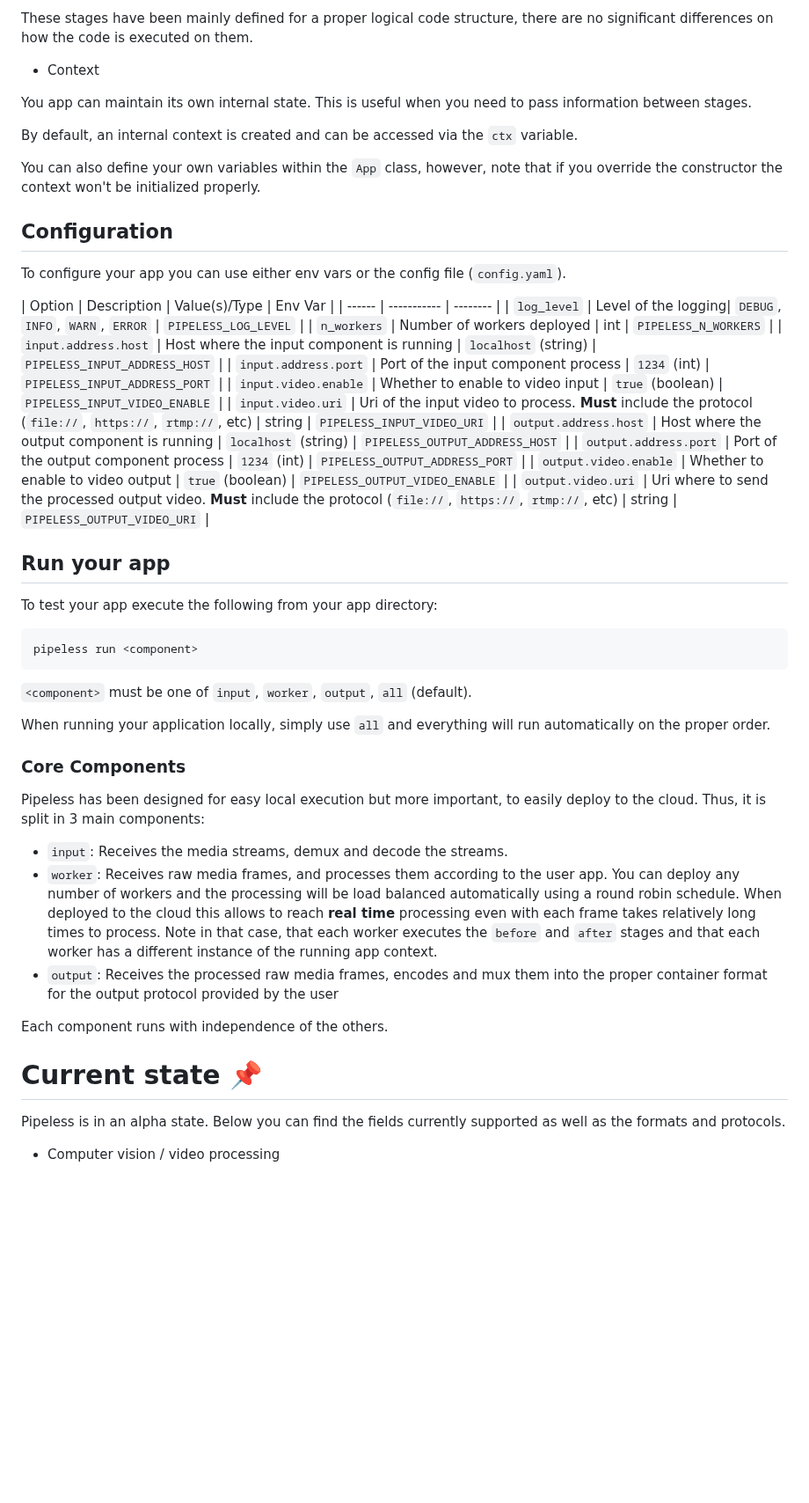
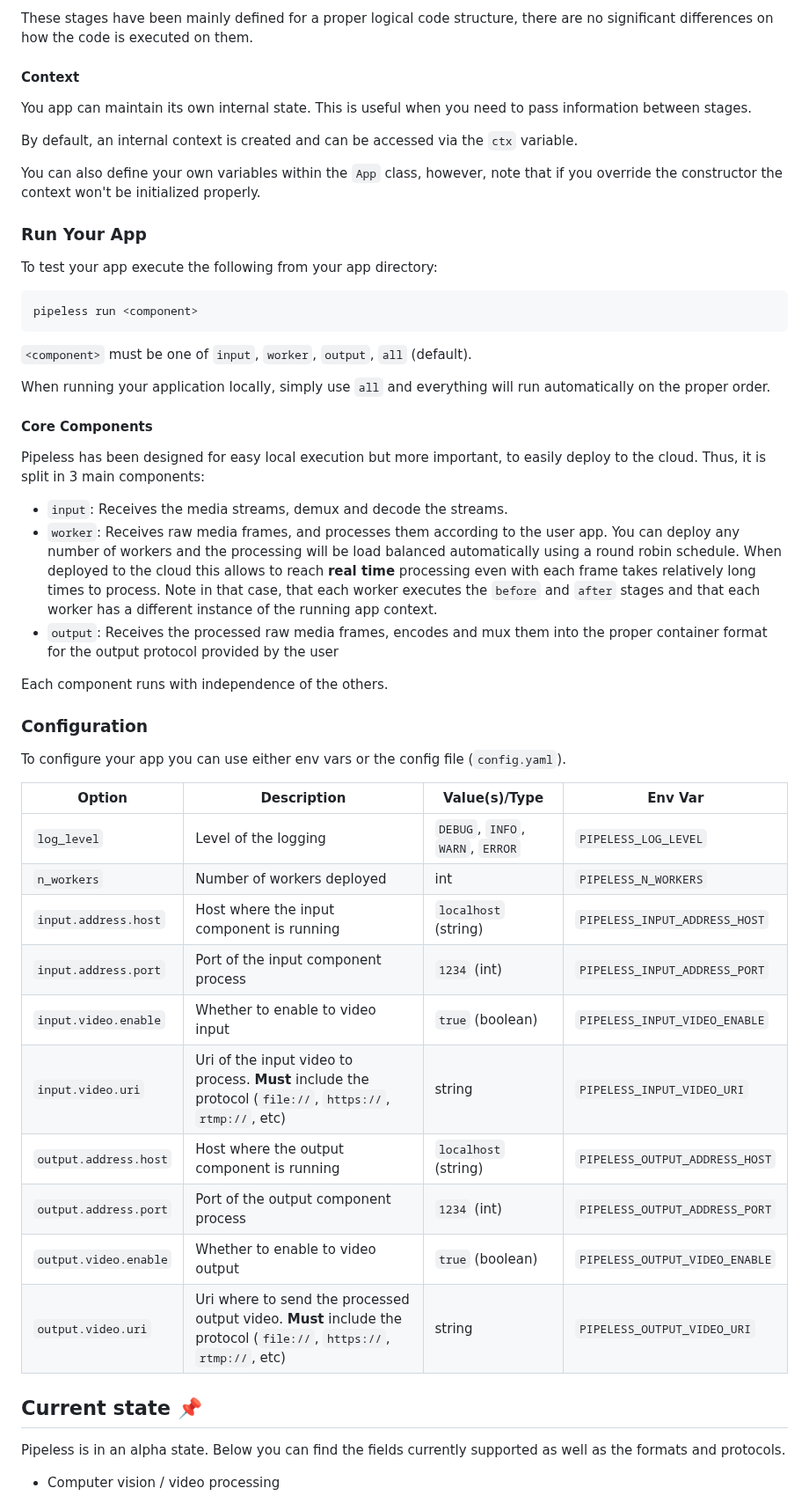
Before and after one commit to pipeless-ai/pipeless, a Markdown page: README.md, the part around one of its changes. Shown at 88% size. GitHub-like rendering; blank space fills up the shorter version.

````diff
--- a/README.md
+++ b/README.md
@@ -61,7 +83,7 @@ These are the stages that actually modify/learn/process the media streams. All o
 
 These stages have been mainly defined for a proper logical code structure, there are no significant differences on how the code is executed on them.
 
-* Context
+#### Context
 
 You app can maintain its own internal state. This is useful when you need to pass information between stages.
 
@@ -69,12 +91,34 @@ By default, an internal context is created and can be accessed via the `ctx` var
 
 You can also define your own variables within the `App` class, however, note that if you override the constructor the context won't be initialized properly.
 
-## Configuration
+### Run Your App
+
+To test your app execute the following from your app directory:
+
+```console
+pipeless run <component>
+```
+
+`<component>` must be one of `input`, `worker`, `output`, `all` (default).
+
+When running your application locally, simply use `all` and everything will run automatically on the proper order.
+
+#### Core Components
+
+Pipeless has been designed for easy local execution but more important, to easily deploy to the cloud. Thus, it is split in 3 main components:
+
+* `input`: Receives the media streams, demux and decode the streams.
+* `worker`: Receives raw media frames, and processes them according to the user app. You can deploy any number of workers and the processing will be load balanced automatically using a round robin schedule. When deployed to the cloud this allows to reach **real time** processing even with each frame takes relatively long times to process. Note in that case, that each worker executes the `before` and `after` stages and that each worker has a different instance of the running app context.
+* `output`: Receives the processed raw media frames, encodes and mux them into the proper container format for the output protocol provided by the user
+
+Each component runs with independence of the others.
+
+### Configuration
 
 To configure your app you can use either env vars or the config file (`config.yaml`).
 
 | Option | Description | Value(s)/Type | Env Var |
-| ------ | ----------- | -------- |
+| ------ | ----------- | ------------- | ------- |
 | `log_level` | Level of the logging|  `DEBUG`, `INFO`, `WARN`, `ERROR` | `PIPELESS_LOG_LEVEL` |
 | `n_workers` | Number of workers deployed | int | `PIPELESS_N_WORKERS` |
 | `input.address.host` | Host where the input component is running | `localhost` (string) | `PIPELESS_INPUT_ADDRESS_HOST` |
@@ -86,29 +130,7 @@ To configure your app you can use either env vars or the config file (`config.ya
 | `output.video.enable` | Whether to enable to video output | `true` (boolean) | `PIPELESS_OUTPUT_VIDEO_ENABLE` |
 | `output.video.uri`    | Uri where to send the processed output video. **Must** include the protocol (`file://`, `https://`, `rtmp://`, etc) | string | `PIPELESS_OUTPUT_VIDEO_URI` |
 
-## Run your app
-
-To test your app execute the following from your app directory:
-
-```console
-pipeless run <component>
-```
-
-`<component>` must be one of `input`, `worker`, `output`, `all` (default).
-
-When running your application locally, simply use `all` and everything will run automatically on the proper order.
-
-### Core Components
-
-Pipeless has been designed for easy local execution but more important, to easily deploy to the cloud. Thus, it is split in 3 main components:
-
-* `input`: Receives the media streams, demux and decode the streams.
-* `worker`: Receives raw media frames, and processes them according to the user app. You can deploy any number of workers and the processing will be load balanced automatically using a round robin schedule. When deployed to the cloud this allows to reach **real time** processing even with each frame takes relatively long times to process. Note in that case, that each worker executes the `before` and `after` stages and that each worker has a different instance of the running app context.
-* `output`: Receives the processed raw media frames, encodes and mux them into the proper container format for the output protocol provided by the user
-
-Each component runs with independence of the others.
-
-# Current state 📌
+## Current state 📌
 
 Pipeless is in an alpha state. Below you can find the fields currently supported as well as the formats and protocols.
 
````
Also changed, not shown: other parts of README.md (+61 -9 lines).
